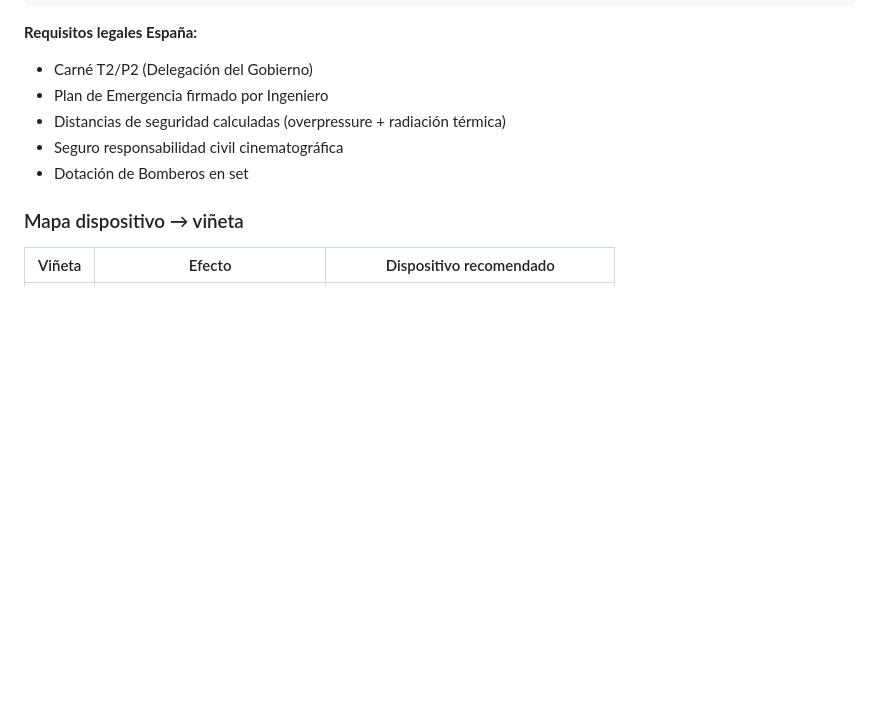
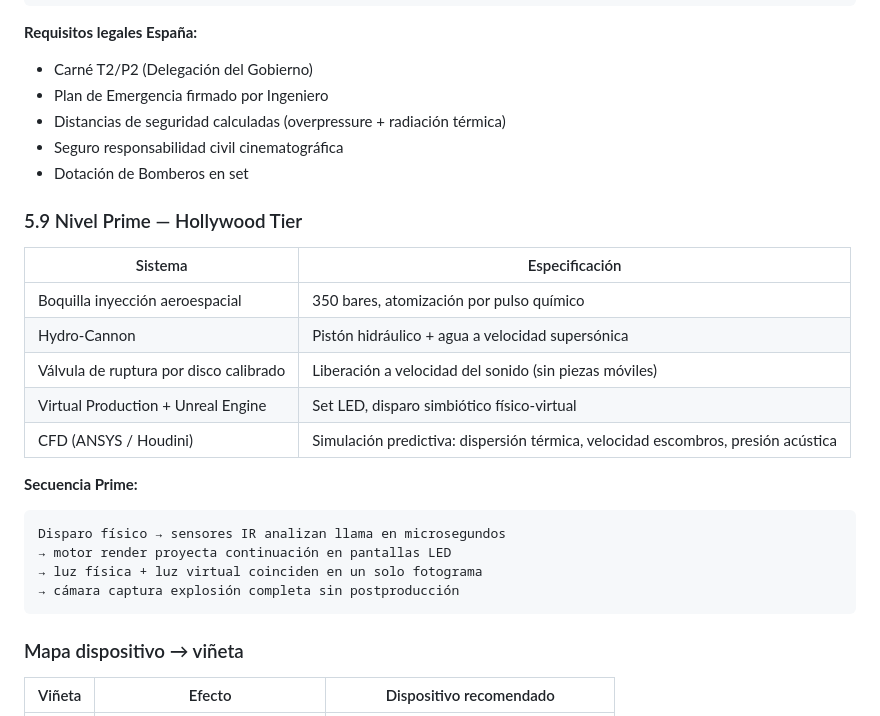
Before and after one commit to visuarte/vafix, a Markdown page: docs/referencias.md, the part around the change. Drawn GitHub-style; blank space fills up the shorter version.

Commit message:
docs: nivel Prime - Hollywood Tier, CFD, Unreal Engine, hydro-cannon

````diff
--- a/docs/referencias.md
+++ b/docs/referencias.md
@@ -172,6 +172,24 @@ T+250ms: Ráfagas escombros secundarias
 - Seguro responsabilidad civil cinematográfica
 - Dotación de Bomberos en set
 
+### 5.9 Nivel Prime — Hollywood Tier
+
+| Sistema | Especificación |
+|---|---|
+| Boquilla inyección aeroespacial | 350 bares, atomización por pulso químico |
+| Hydro-Cannon | Pistón hidráulico + agua a velocidad supersónica |
+| Válvula de ruptura por disco calibrado | Liberación a velocidad del sonido (sin piezas móviles) |
+| Virtual Production + Unreal Engine | Set LED, disparo simbiótico físico-virtual |
+| CFD (ANSYS / Houdini) | Simulación predictiva: dispersión térmica, velocidad escombros, presión acústica |
+
+**Secuencia Prime:**
+```
+Disparo físico → sensores IR analizan llama en microsegundos
+→ motor render proyecta continuación en pantallas LED
+→ luz física + luz virtual coinciden en un solo fotograma
+→ cámara captura explosión completa sin postproducción
+```
+
 ### Mapa dispositivo → viñeta
 
 | Viñeta | Efecto | Dispositivo recomendado |
````
